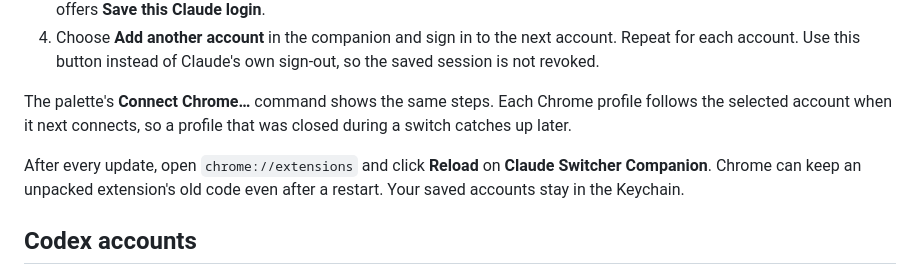
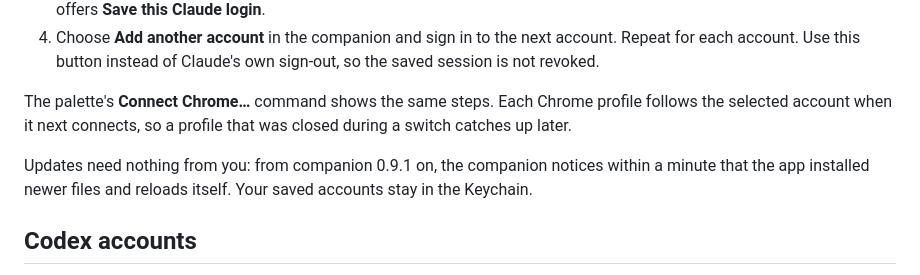
Before and after one commit to paperfoot/claude-switcher, a Markdown page: README.md, the part around the change. Rendered like a GitHub page.

Commit message:
Docs: Let the Chrome companion reload itself after updates; ask for Accessibility at launch
Every app update left Chrome running the companion's old code until someone
clicked Reload in chrome://extensions, and the first switch after 1.1.0 stopped
to ask for Accessibility. The companion now compares the manifest on disk with
its running version on each health check and reloads once (at most every ten
minutes) when they differ; verified live, it picked up a new version in under a
minute. The app asks for Accessibility once at launch instead. Version 1.1.1,
companion 0.9.1.

```diff
--- a/README.md
+++ b/README.md
@@ -123,7 +123,7 @@ Chrome only runs an unpacked extension that you load yourself. The installer cha
 
 The palette's **Connect Chrome…** command shows the same steps. Each Chrome profile follows the selected account when it next connects, so a profile that was closed during a switch catches up later.
 
-After every update, open `chrome://extensions` and click **Reload** on **Claude Switcher Companion**. Chrome can keep an unpacked extension's old code even after a restart. Your saved accounts stay in the Keychain.
+Updates need nothing from you: from companion 0.9.1 on, the companion notices within a minute that the app installed newer files and reloads itself. Your saved accounts stay in the Keychain.
 
 ## Codex accounts
 
```
